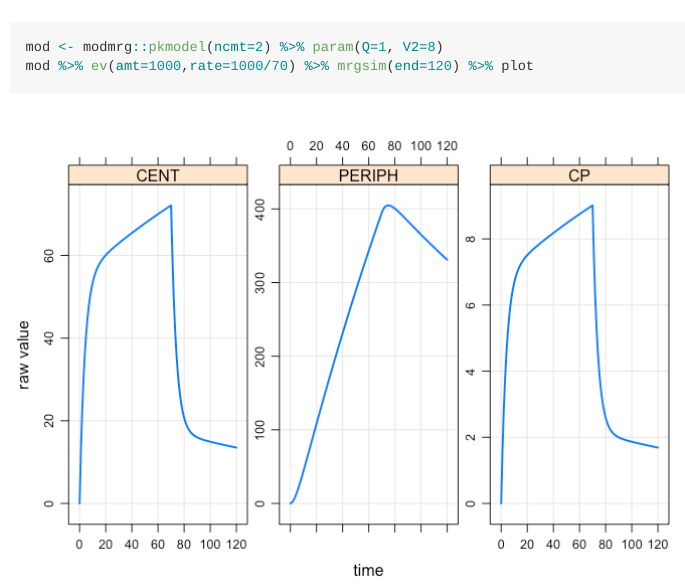
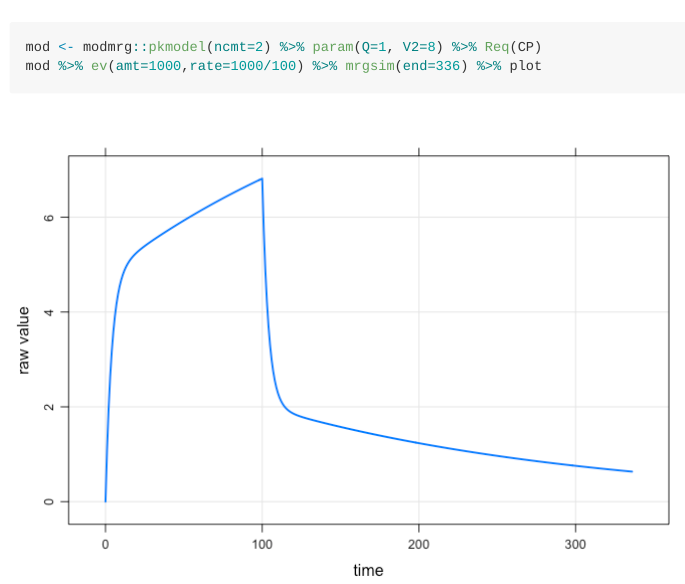
Before and after one commit to dpastoor/modmrg, an R Markdown document (README.Rmd): the page in a window 1100 px wide, from 3990 px down. The pictures show the output file README.md that the author committed with the source, drawn offline in the style of GitHub.

Commit message:
extending README

````diff
--- a/README.Rmd
+++ b/README.Rmd
@@ -64,6 +64,6 @@ mod %>%
 ```
 
 ```{r}
-mod <- modmrg::pkmodel(ncmt=2) %>% param(Q=1, V2=8)
-mod %>% ev(amt=1000,rate=1000/70) %>% mrgsim(end=120) %>% plot
+mod <- modmrg::pkmodel(ncmt=2) %>% param(Q=1, V2=8) %>% Req(CP)
+mod %>% ev(amt=1000,rate=1000/100) %>% mrgsim(end=336) %>% plot
 ```
````
Also changed, not shown: README.md, img/README-unnamed-chunk-5-1.png.
